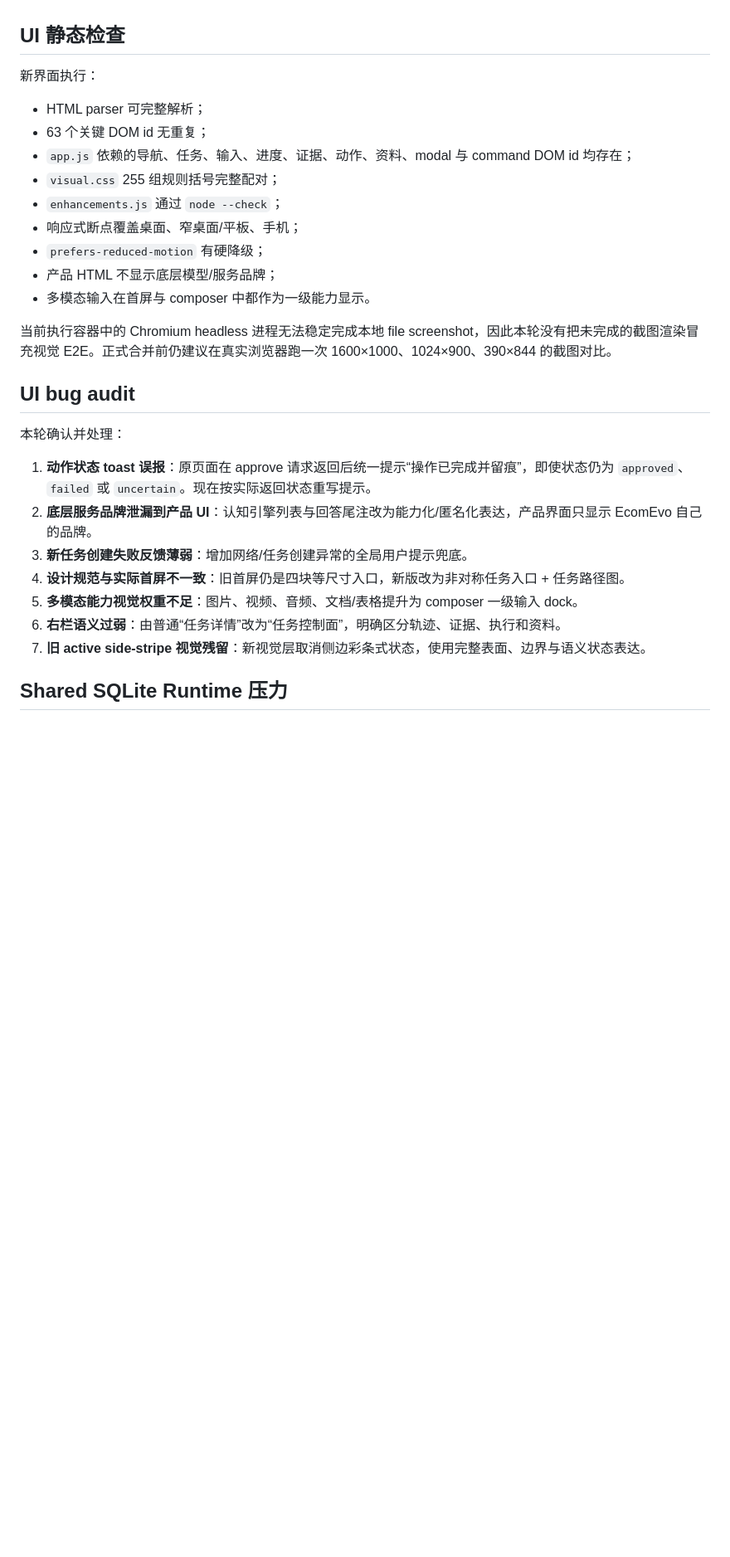
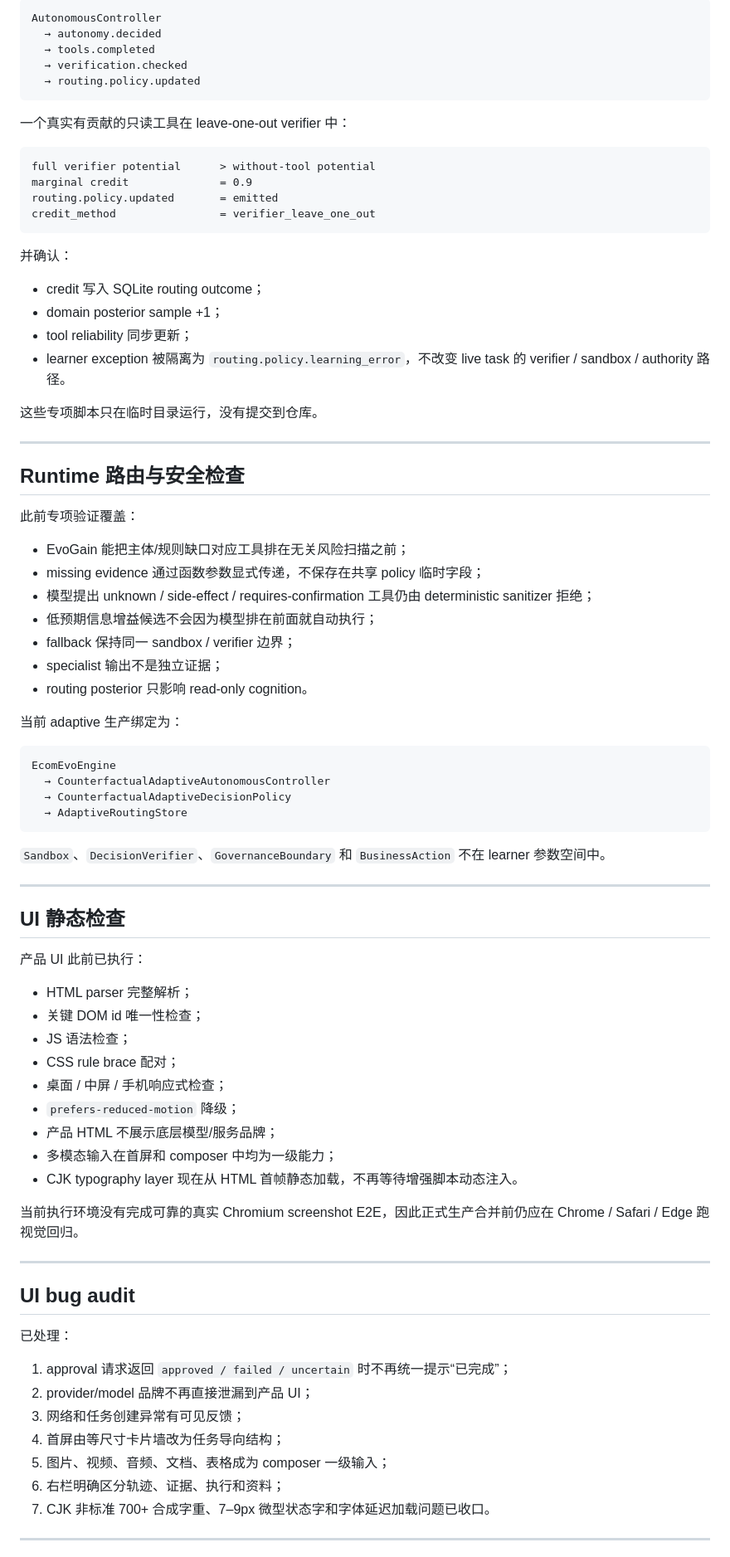
Before and after one commit to jiaweine/EcomEvo-Harness, a Markdown page: docs/VERIFICATION_REPORT.md, the part around one of its changes. Shown at 83% size. GitHub-like rendering; blank space fills up the shorter version.

Commit message:
Update verification report for adaptive routing

````diff
--- a/docs/VERIFICATION_REPORT.md
+++ b/docs/VERIFICATION_REPORT.md
@@ -19,31 +80,85 @@
+```text
+AutonomousController
+  → autonomy.decided
+  → tools.completed
+  → verification.checked
+  → routing.policy.updated
+```
+
+一个真实有贡献的只读工具在 leave-one-out verifier 中：
+
+```text
+full verifier potential      > without-tool potential
+marginal credit              = 0.9
+routing.policy.updated       = emitted
+credit_method                = verifier_leave_one_out
+```
+
+并确认：
+
+- credit 写入 SQLite routing outcome；
+- domain posterior sample +1；
+- tool reliability 同步更新；
+- learner exception 被隔离为 `routing.policy.learning_error`，不改变 live task 的 verifier / sandbox / authority 路径。
+
+这些专项脚本只在临时目录运行，没有提交到仓库。
+
+---
+
+## Runtime 路由与安全检查
+
+此前专项验证覆盖：
+
+- EvoGain 能把主体/规则缺口对应工具排在无关风险扫描之前；
+- missing evidence 通过函数参数显式传递，不保存在共享 policy 临时字段；
+- 模型提出 unknown / side-effect / requires-confirmation 工具仍由 deterministic sanitizer 拒绝；
+- 低预期信息增益候选不会因为模型排在前面就自动执行；
+- fallback 保持同一 sandbox / verifier 边界；
+- specialist 输出不是独立证据；
+- routing posterior 只影响 read-only cognition。
+
+当前 adaptive 生产绑定为：
+
+```text
+EcomEvoEngine
+  → CounterfactualAdaptiveAutonomousController
+  → CounterfactualAdaptiveDecisionPolicy
+  → AdaptiveRoutingStore
+```
+
+`Sandbox`、`DecisionVerifier`、`GovernanceBoundary` 和 `BusinessAction` 不在 learner 参数空间中。
+
+---
 
 ## UI 静态检查
 
-新界面执行：
+产品 UI 此前已执行：
 
-- HTML parser 可完整解析；
-- 63 个关键 DOM id 无重复；
-- `app.js` 依赖的导航、任务、输入、进度、证据、动作、资料、modal 与 command DOM id 均存在；
-- `visual.css` 255 组规则括号完整配对；
-- `enhancements.js` 通过 `node --check`；
-- 响应式断点覆盖桌面、窄桌面/平板、手机；
-- `prefers-reduced-motion` 有硬降级；
-- 产品 HTML 不显示底层模型/服务品牌；
-- 多模态输入在首屏与 composer 中都作为一级能力显示。
+- HTML parser 完整解析；
+- 关键 DOM id 唯一性检查；
+- JS 语法检查；
+- CSS rule brace 配对；
+- 桌面 / 中屏 / 手机响应式检查；
+- `prefers-reduced-motion` 降级；
+- 产品 HTML 不展示底层模型/服务品牌；
+- 多模态输入在首屏和 composer 中均为一级能力；
+- CJK typography layer 现在从 HTML 首帧静态加载，不再等待增强脚本动态注入。
 
-当前执行容器中的 Chromium headless 进程无法稳定完成本地 file screenshot，因此本轮没有把未完成的截图渲染冒充视觉 E2E。正式合并前仍建议在真实浏览器跑一次 1600×1000、1024×900、390×844 的截图对比。
+当前执行环境没有完成可靠的真实 Chromium screenshot E2E，因此正式生产合并前仍应在 Chrome / Safari / Edge 跑视觉回归。
+
+---
 
 ## UI bug audit
 
-本轮确认并处理：
+已处理：
 
-1. **动作状态 toast 误报**：原页面在 approve 请求返回后统一提示“操作已完成并留痕”，即使状态仍为 `approved`、`failed` 或 `uncertain`。现在按实际返回状态重写提示。
-2. **底层服务品牌泄漏到产品 UI**：认知引擎列表与回答尾注改为能力化/匿名化表达，产品界面只显示 EcomEvo 自己的品牌。
-3. **新任务创建失败反馈薄弱**：增加网络/任务创建异常的全局用户提示兜底。
-4. **设计规范与实际首屏不一致**：旧首屏仍是四块等尺寸入口，新版改为非对称任务入口 + 任务路径图。
-5. **多模态能力视觉权重不足**：图片、视频、音频、文档/表格提升为 composer 一级输入 dock。
-6. **右栏语义过弱**：由普通“任务详情”改为“任务控制面”，明确区分轨迹、证据、执行和资料。
-7. **旧 active side-stripe 视觉残留**：新视觉层取消侧边彩条式状态，使用完整表面、边界与语义状态表达。
+1. approval 请求返回 `approved / failed / uncertain` 时不再统一提示“已完成”；
+2. provider/model 品牌不再直接泄漏到产品 UI；
+3. 网络和任务创建异常有可见反馈；
+4. 首屏由等尺寸卡片墙改为任务导向结构；
+5. 图片、视频、音频、文档、表格成为 composer 一级输入；
+6. 右栏明确区分轨迹、证据、执行和资料；
+7. CJK 非标准 700+ 合成字重、7–9px 微型状态字和字体延迟加载问题已收口。
 
-## Shared SQLite Runtime 压力
+---
 
````
Also changed, not shown: other parts of docs/VERIFICATION_REPORT.md (+103 -22 lines).
